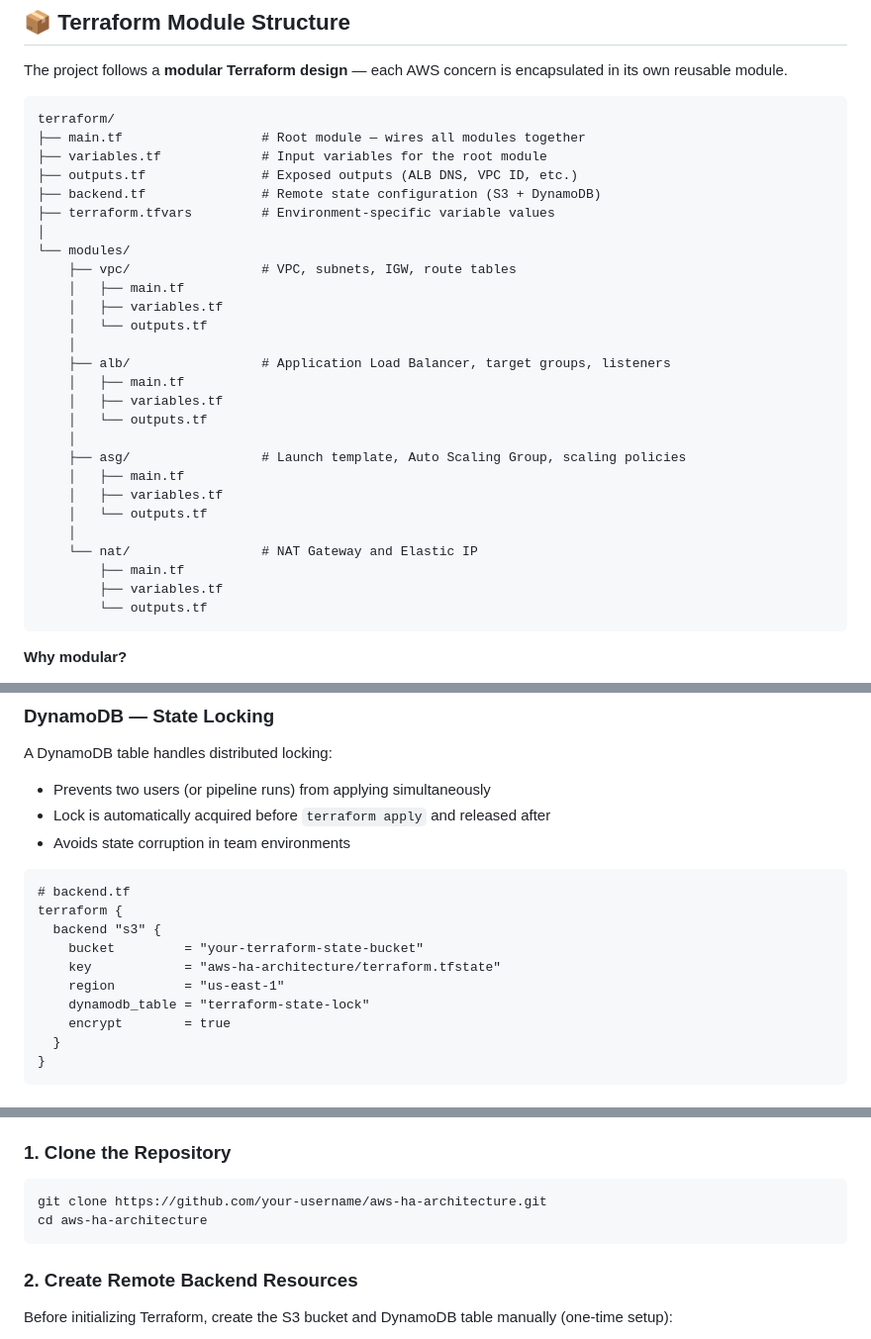
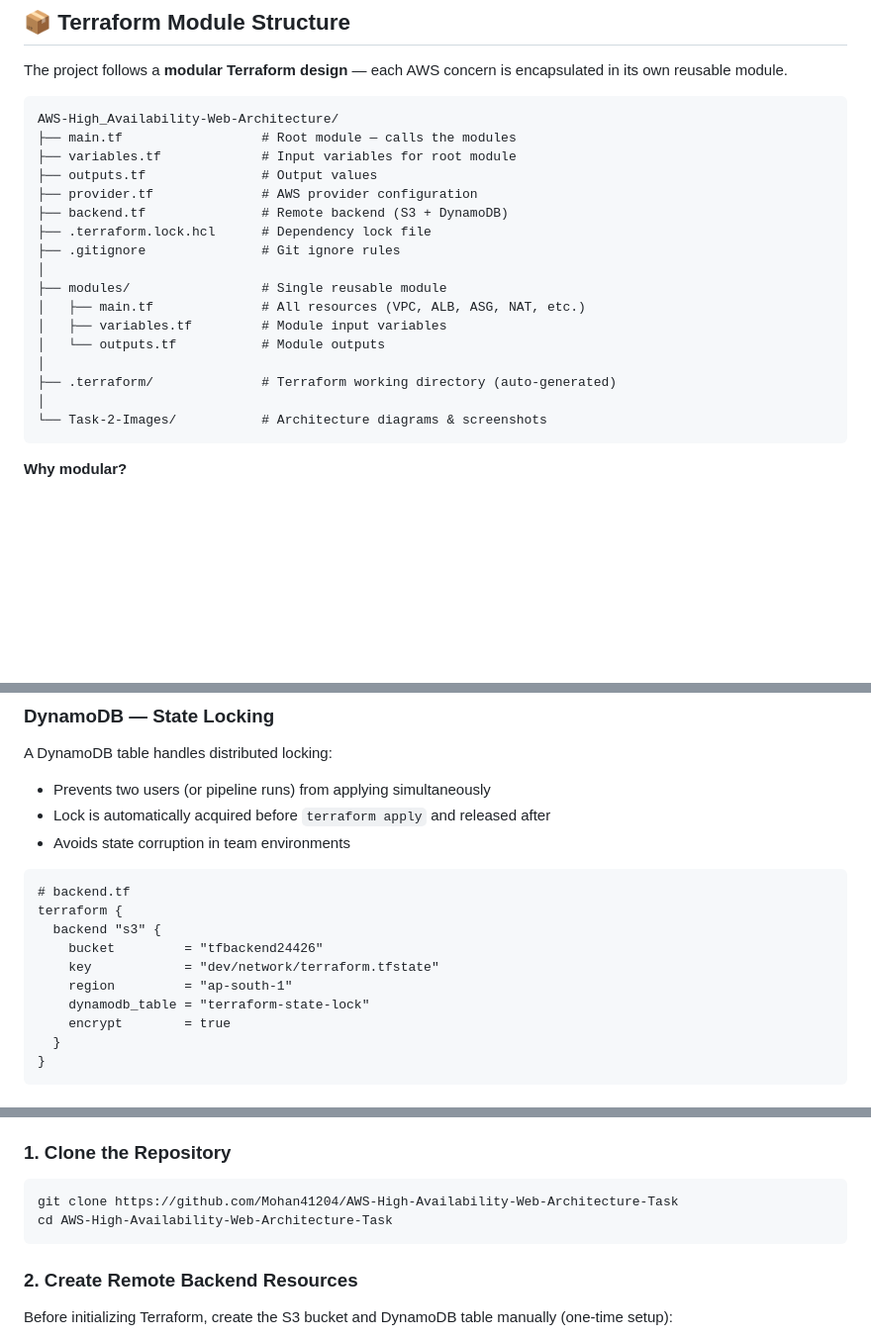
Before and after one commit to Mohan41204/AWS-High-Availability-Web-Architecture-Task, a Markdown page: README.md, 3 parts joined by grey strips. Shown at 99% size. GitHub-like rendering; blank space fills up the shorter version.

````diff
--- a/README.md
+++ b/README.md
@@ -72,33 +72,23 @@ This progression reflects how modern cloud infrastructure evolves from experimen
 The project follows a **modular Terraform design** — each AWS concern is encapsulated in its own reusable module.
 
 ```
-terraform/
-├── main.tf                  # Root module — wires all modules together
-├── variables.tf             # Input variables for the root module
-├── outputs.tf               # Exposed outputs (ALB DNS, VPC ID, etc.)
-├── backend.tf               # Remote state configuration (S3 + DynamoDB)
-├── terraform.tfvars         # Environment-specific variable values
+AWS-High_Availability-Web-Architecture/
+├── main.tf                  # Root module — calls the modules
+├── variables.tf             # Input variables for root module
+├── outputs.tf               # Output values
+├── provider.tf              # AWS provider configuration
+├── backend.tf               # Remote backend (S3 + DynamoDB)
+├── .terraform.lock.hcl      # Dependency lock file
+├── .gitignore               # Git ignore rules
 │
-└── modules/
-    ├── vpc/                 # VPC, subnets, IGW, route tables
-    │   ├── main.tf
-    │   ├── variables.tf
-    │   └── outputs.tf
-    │
-    ├── alb/                 # Application Load Balancer, target groups, listeners
-    │   ├── main.tf
-    │   ├── variables.tf
-    │   └── outputs.tf
-    │
-    ├── asg/                 # Launch template, Auto Scaling Group, scaling policies
-    │   ├── main.tf
-    │   ├── variables.tf
-    │   └── outputs.tf
-    │
-    └── nat/                 # NAT Gateway and Elastic IP
-        ├── main.tf
-        ├── variables.tf
-        └── outputs.tf
+├── modules/                 # Single reusable module
+│   ├── main.tf              # All resources (VPC, ALB, ASG, NAT, etc.)
+│   ├── variables.tf         # Module input variables
+│   └── outputs.tf           # Module outputs
+│
+├── .terraform/              # Terraform working directory (auto-generated)
+│
+└── Task-2-Images/           # Architecture diagrams & screenshots
 ```
 
 **Why modular?**
@@ -131,9 +121,9 @@ A DynamoDB table handles distributed locking:
 # backend.tf
 terraform {
   backend "s3" {
-    bucket         = "your-terraform-state-bucket"
-    key            = "aws-ha-architecture/terraform.tfstate"
-    region         = "us-east-1"
+    bucket         = "tfbackend24426"
+    key            = "dev/network/terraform.tfstate"
+    region         = "ap-south-1"
     dynamodb_table = "terraform-state-lock"
     encrypt        = true
   }
@@ -226,8 +215,8 @@ The GitHub Actions pipeline enforces a **validate → scan → plan → apply**
 ### 1. Clone the Repository
 
 ```bash
-git clone https://github.com/your-username/aws-ha-architecture.git
-cd aws-ha-architecture
+git clone https://github.com/Mohan41204/AWS-High-Availability-Web-Architecture-Task
+cd AWS-High-Availability-Web-Architecture-Task
 ```
 
 ### 2. Create Remote Backend Resources
````
Also changed, not shown: other parts of README.md (+0 -1 lines).
